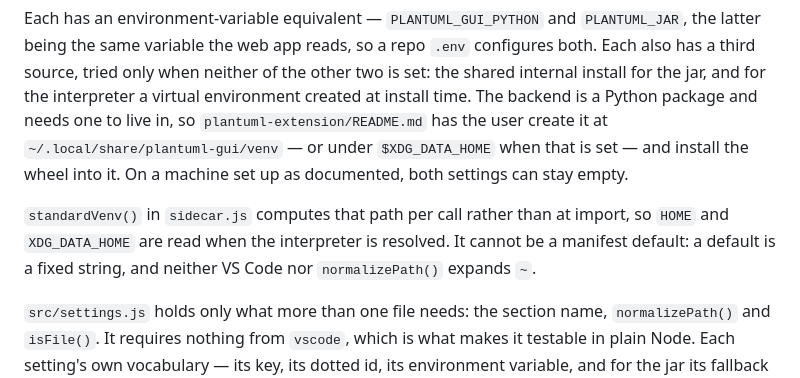
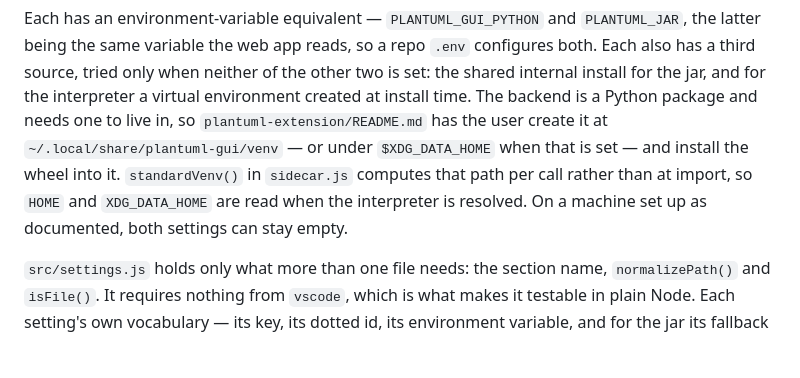
Before and after one commit to Ericsson/PlantUML-Interactive-Editor, a Markdown page: docs/extension.md, the part around the change. Rendered like a GitHub page; blank space fills up the shorter version.

Commit message:
fix: clean up paragrph about config

```diff
--- a/docs/extension.md
+++ b/docs/extension.md
@@ -686,12 +686,9 @@ has a third source, tried only when neither of the other two is set: the shared
 install for the jar, and for the interpreter a virtual environment created at install time.
 The backend is a Python package and needs one to live in, so `plantuml-extension/README.md`
 has the user create it at `~/.local/share/plantuml-gui/venv` — or under `$XDG_DATA_HOME` when
-that is set — and install the wheel into it. On a machine set up as documented, both settings
-can stay empty.
-
-`standardVenv()` in `sidecar.js` computes that path per call rather than at import, so `HOME`
-and `XDG_DATA_HOME` are read when the interpreter is resolved. It cannot be a manifest
-default: a default is a fixed string, and neither VS Code nor `normalizePath()` expands `~`.
+that is set — and install the wheel into it. `standardVenv()` in `sidecar.js` computes that
+path per call rather than at import, so `HOME` and `XDG_DATA_HOME` are read when the
+interpreter is resolved. On a machine set up as documented, both settings can stay empty.
 
 `src/settings.js` holds only what more than one file needs: the section name, `normalizePath()`
 and `isFile()`. It requires nothing from `vscode`, which is what makes it testable in plain
```
